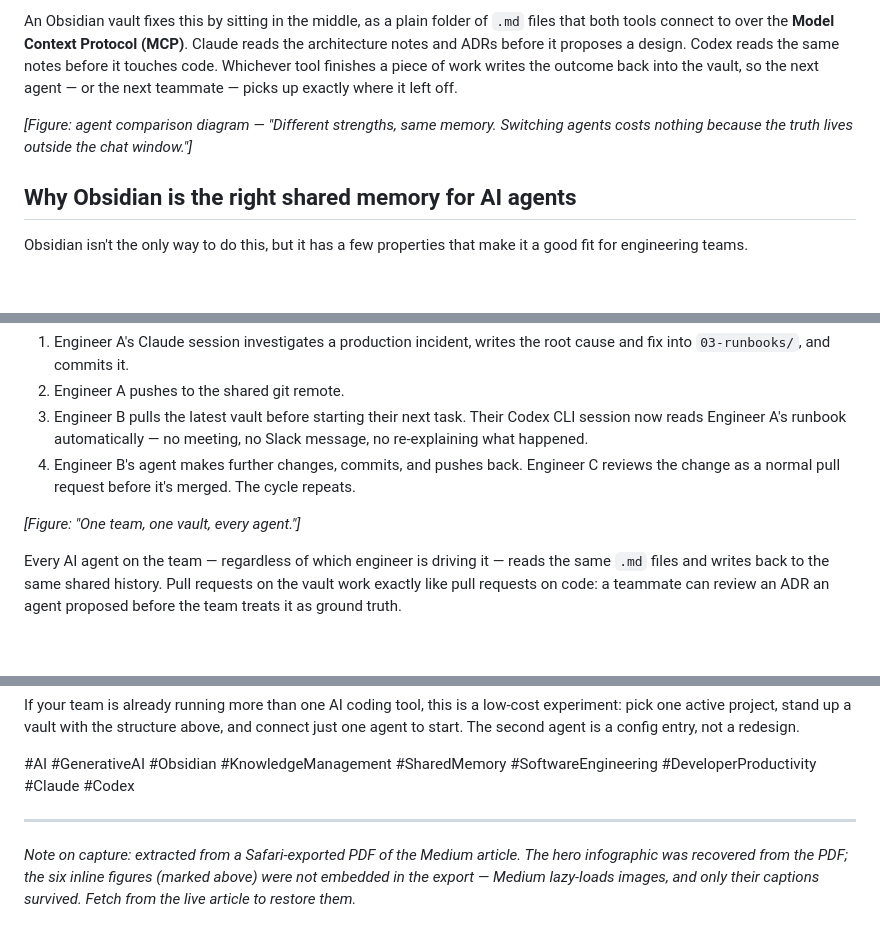
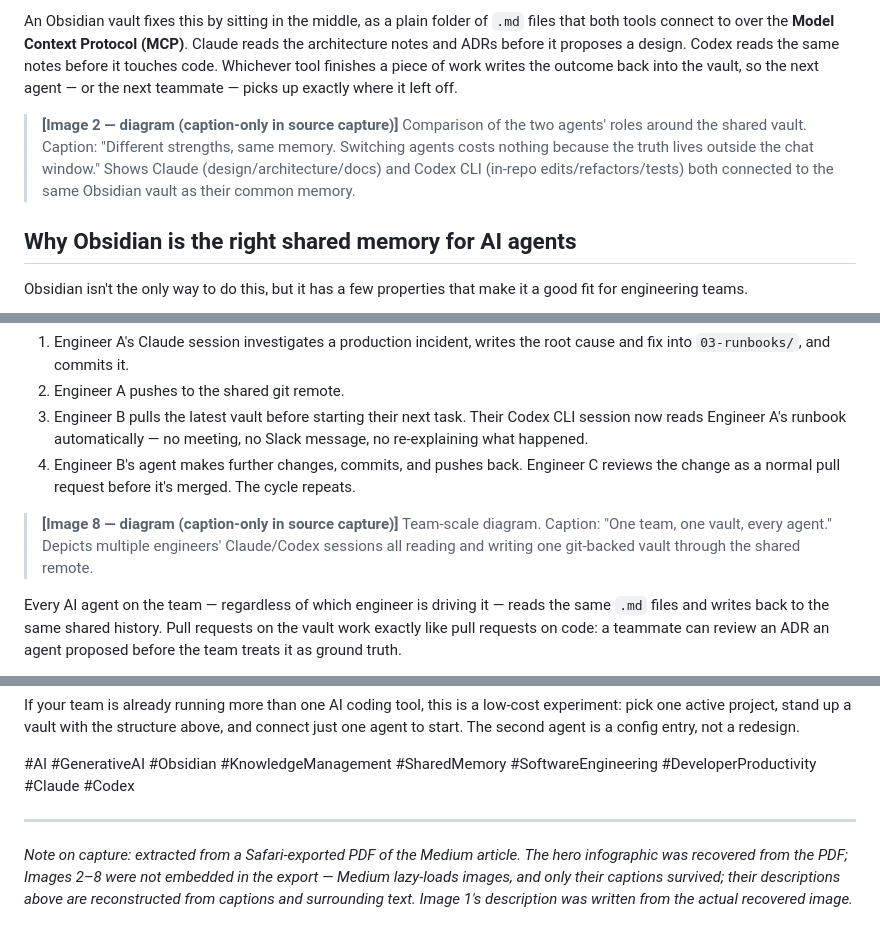
Before and after one commit to DavidBrockmeier/ITScout.AI, a Markdown page: docs/context-memory/building-a-second-brain-for-ai.md, 3 parts joined by grey strips. GitHub-like rendering; blank space fills up the shorter version.

```diff
--- a/docs/context-memory/building-a-second-brain-for-ai.md
+++ b/docs/context-memory/building-a-second-brain-for-ai.md
@@ -31,7 +36,7 @@ The problem is that these two tools have no shared memory by default. Ask Claude
 
 An Obsidian vault fixes this by sitting in the middle, as a plain folder of `.md` files that both tools connect to over the **Model Context Protocol (MCP)**. Claude reads the architecture notes and ADRs before it proposes a design. Codex reads the same notes before it touches code. Whichever tool finishes a piece of work writes the outcome back into the vault, so the next agent — or the next teammate — picks up exactly where it left off.
 
-*[Figure: agent comparison diagram — "Different strengths, same memory. Switching agents costs nothing because the truth lives outside the chat window."]*
+> **[Image 2 — diagram (caption-only in source capture)]** Comparison of the two agents' roles around the shared vault. Caption: "Different strengths, same memory. Switching agents costs nothing because the truth lives outside the chat window." Shows Claude (design/architecture/docs) and Codex CLI (in-repo edits/refactors/tests) both connected to the same Obsidian vault as their common memory.
 
 ## Why Obsidian is the right shared memory for AI agents
 
@@ -88,7 +93,7 @@ Because the vault is just a folder of markdown files, it lives in a git repo lik
 3. Engineer B pulls the latest vault before starting their next task. Their Codex CLI session now reads Engineer A's runbook automatically — no meeting, no Slack message, no re-explaining what happened.
 4. Engineer B's agent makes further changes, commits, and pushes back. Engineer C reviews the change as a normal pull request before it's merged. The cycle repeats.
 
-*[Figure: "One team, one vault, every agent."]*
+> **[Image 8 — diagram (caption-only in source capture)]** Team-scale diagram. Caption: "One team, one vault, every agent." Depicts multiple engineers' Claude/Codex sessions all reading and writing one git-backed vault through the shared remote.
 
 Every AI agent on the team — regardless of which engineer is driving it — reads the same `.md` files and writes back to the same shared history. Pull requests on the vault work exactly like pull requests on code: a teammate can review an ADR an agent proposed before the team treats it as ground truth.
 
@@ -121,4 +126,4 @@ If your team is already running more than one AI coding tool, this is a low-cost
 
 ---
 
-*Note on capture: extracted from a Safari-exported PDF of the Medium article. The hero infographic was recovered from the PDF; the six inline figures (marked above) were not embedded in the export — Medium lazy-loads images, and only their captions survived. Fetch from the live article to restore them.*
+*Note on capture: extracted from a Safari-exported PDF of the Medium article. The hero infographic was recovered from the PDF; Images 2–8 were not embedded in the export — Medium lazy-loads images, and only their captions survived; their descriptions above are reconstructed from captions and surrounding text. Image 1's description was written from the actual recovered image.*
```
Also changed, not shown: other parts of docs/context-memory/building-a-second-brain-for-ai.md (+11 -6 lines).
